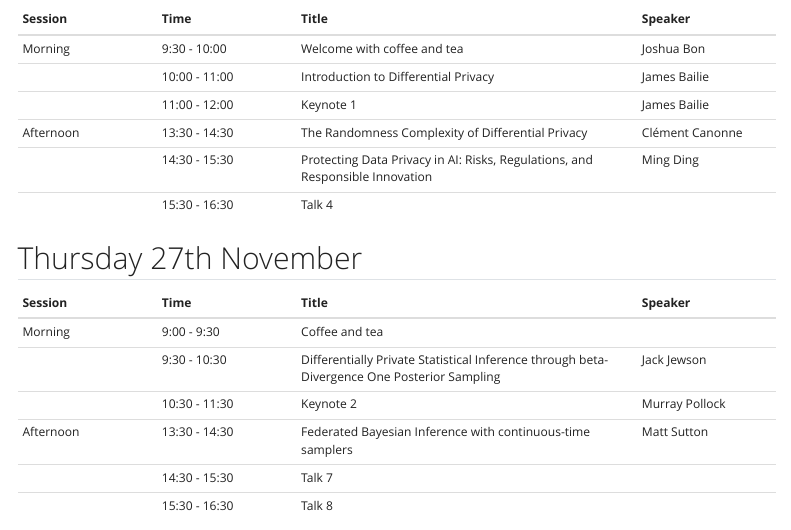
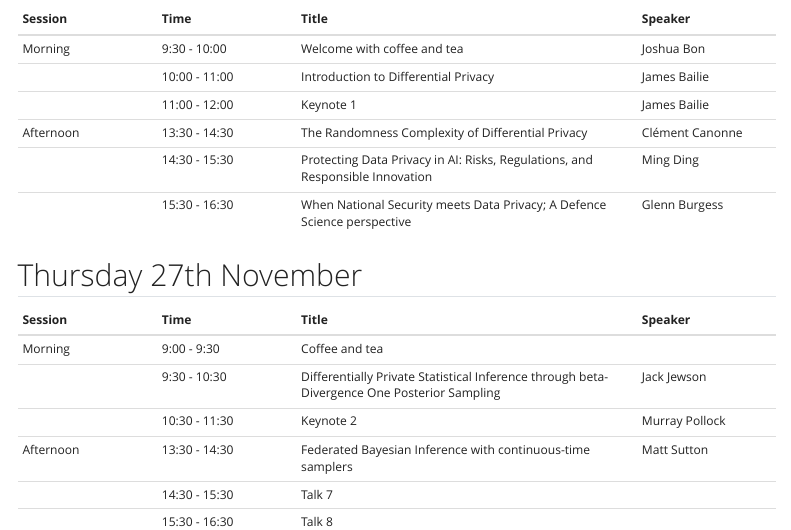
Before and after one commit to bonStats/AdelaideDataPrivacyWorkshop, a Quarto document (schedule.qmd): the page in a window 1100 px wide, from 160 px down. Rendered offline with R 4.5, knitr and Pandoc in place of Quarto, with nearby package versions; menus at the side of the page are left out.

Commit message:
Update schedule

```diff
--- a/schedule.qmd
+++ b/schedule.qmd
@@ -18,7 +18,7 @@ Tentative schedule. Please check for updates as we get closer to the workshop da
 |                | 11:00 - 12:00  |  Keynote 1              |  James Bailie  |
 | Afternoon      | 13:30 - 14:30  |  The Randomness Complexity of Differential Privacy  | Clément Canonne  |
 |                | 14:30 - 15:30  |  Protecting Data Privacy in AI: Risks, Regulations, and Responsible Innovation  |  Ming Ding  |
-|                | 15:30 - 16:30  |  Talk 4                               |                |
+|                | 15:30 - 16:30  |  When National Security meets Data Privacy; A Defence Science perspective  | Glenn Burgess |
 
 
 ## Thursday 27th November
```
Also changed, not shown: docs/search.json, 2 other files.
